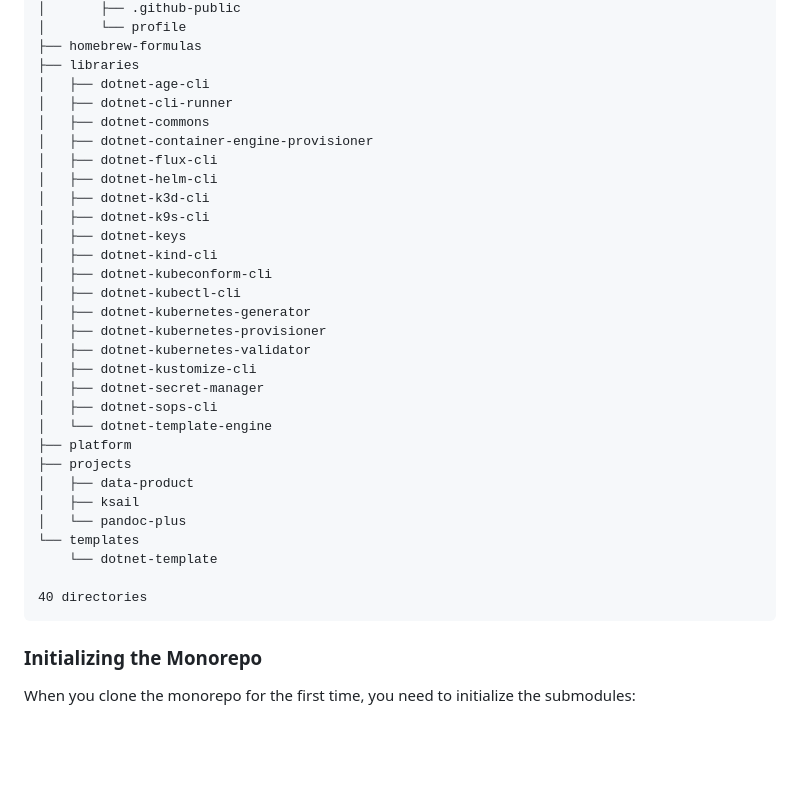
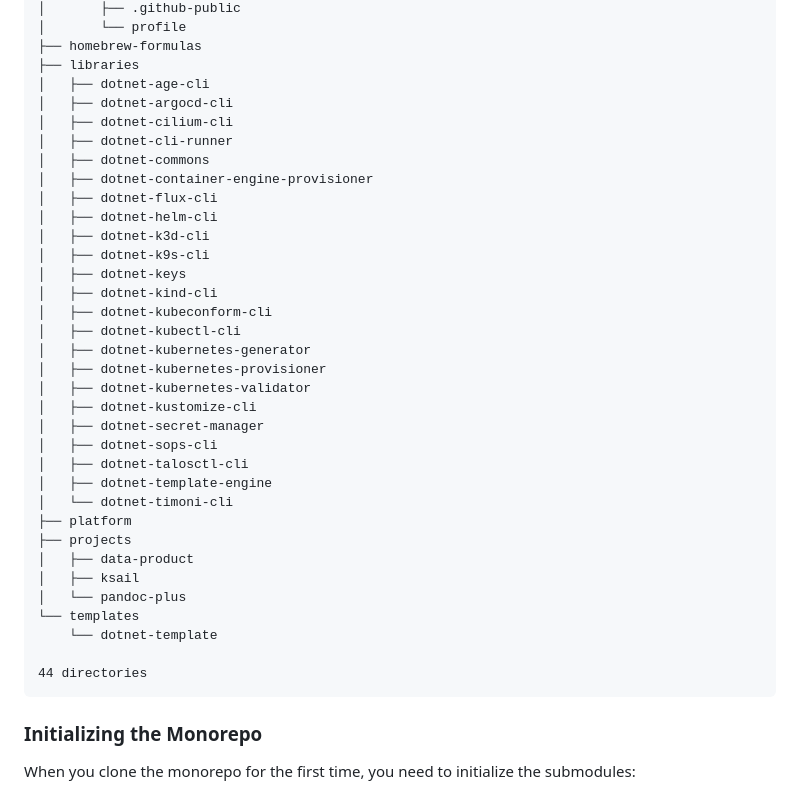
Before and after one commit to devantler-tech/monorepo, a Markdown page: README.md, the part around the change. Drawn GitHub-style; folded sections open; blank space fills up the shorter version.

Commit message:
chore: Update README Tree
Signed-off-by: github-actions[bot] <41898282+github-actions[bot]@users.noreply.github.com>

````diff
--- a/README.md
+++ b/README.md
@@ -24,6 +24,8 @@ This repository is a monorepo that contains all my active projects as submodules
 ├── homebrew-formulas
 ├── libraries
 │   ├── dotnet-age-cli
+│   ├── dotnet-argocd-cli
+│   ├── dotnet-cilium-cli
 │   ├── dotnet-cli-runner
 │   ├── dotnet-commons
 │   ├── dotnet-container-engine-provisioner
@@ -41,7 +43,9 @@ This repository is a monorepo that contains all my active projects as submodules
 │   ├── dotnet-kustomize-cli
 │   ├── dotnet-secret-manager
 │   ├── dotnet-sops-cli
-│   └── dotnet-template-engine
+│   ├── dotnet-talosctl-cli
+│   ├── dotnet-template-engine
+│   └── dotnet-timoni-cli
 ├── platform
 ├── projects
 │   ├── data-product
@@ -50,7 +54,7 @@ This repository is a monorepo that contains all my active projects as submodules
 └── templates
     └── dotnet-template
 
-40 directories
+44 directories
 ```
 <!-- readme-tree end -->
 
````
